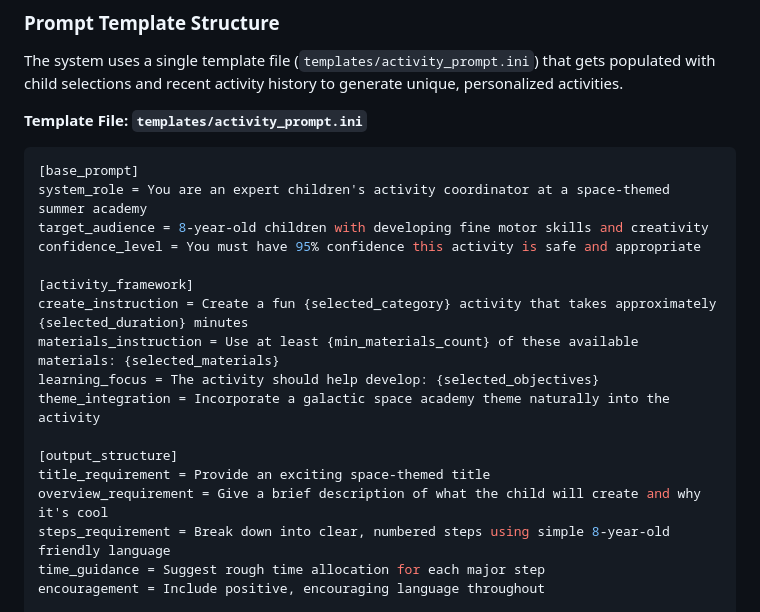
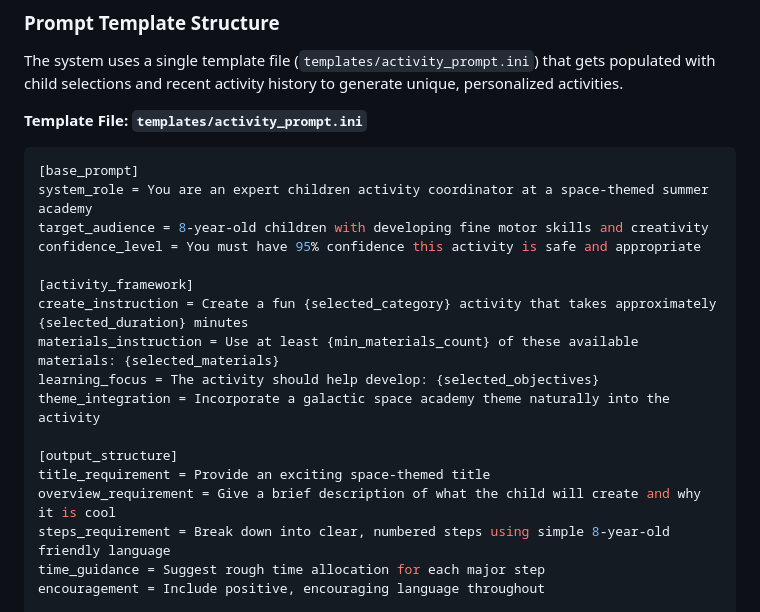
Before and after one commit to sonishbnair/CreativeSummerAcademy, a Markdown page: readme.md, the part around the change. Drawn GitHub-style.

````diff
--- a/readme.md
+++ b/readme.md
@@ -32,7 +32,7 @@ The system uses a single template file (`templates/activity_prompt.ini`) that ge
 **Template File: `templates/activity_prompt.ini`**
 ```ini
 [base_prompt]
-system_role = You are an expert children's activity coordinator at a space-themed summer academy
+system_role = You are an expert children activity coordinator at a space-themed summer academy
 target_audience = 8-year-old children with developing fine motor skills and creativity
 confidence_level = You must have 95% confidence this activity is safe and appropriate
 
@@ -44,7 +44,7 @@ theme_integration = Incorporate a galactic space academy theme naturally into th
 
 [output_structure]
 title_requirement = Provide an exciting space-themed title
-overview_requirement = Give a brief description of what the child will create and why it's cool
+overview_requirement = Give a brief description of what the child will create and why it is cool
 steps_requirement = Break down into clear, numbered steps using simple 8-year-old friendly language
 time_guidance = Suggest rough time allocation for each major step
 encouragement = Include positive, encouraging language throughout
````
